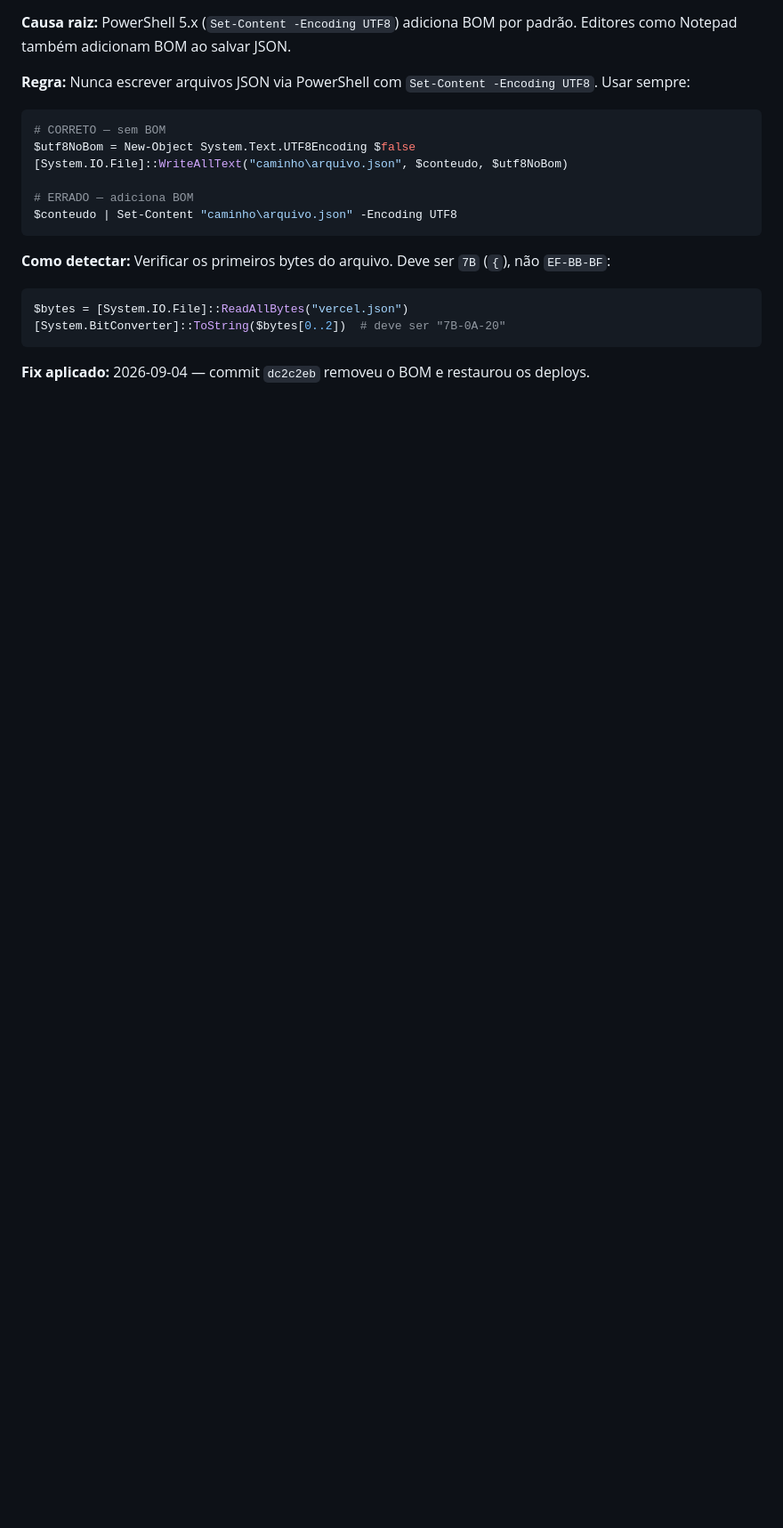
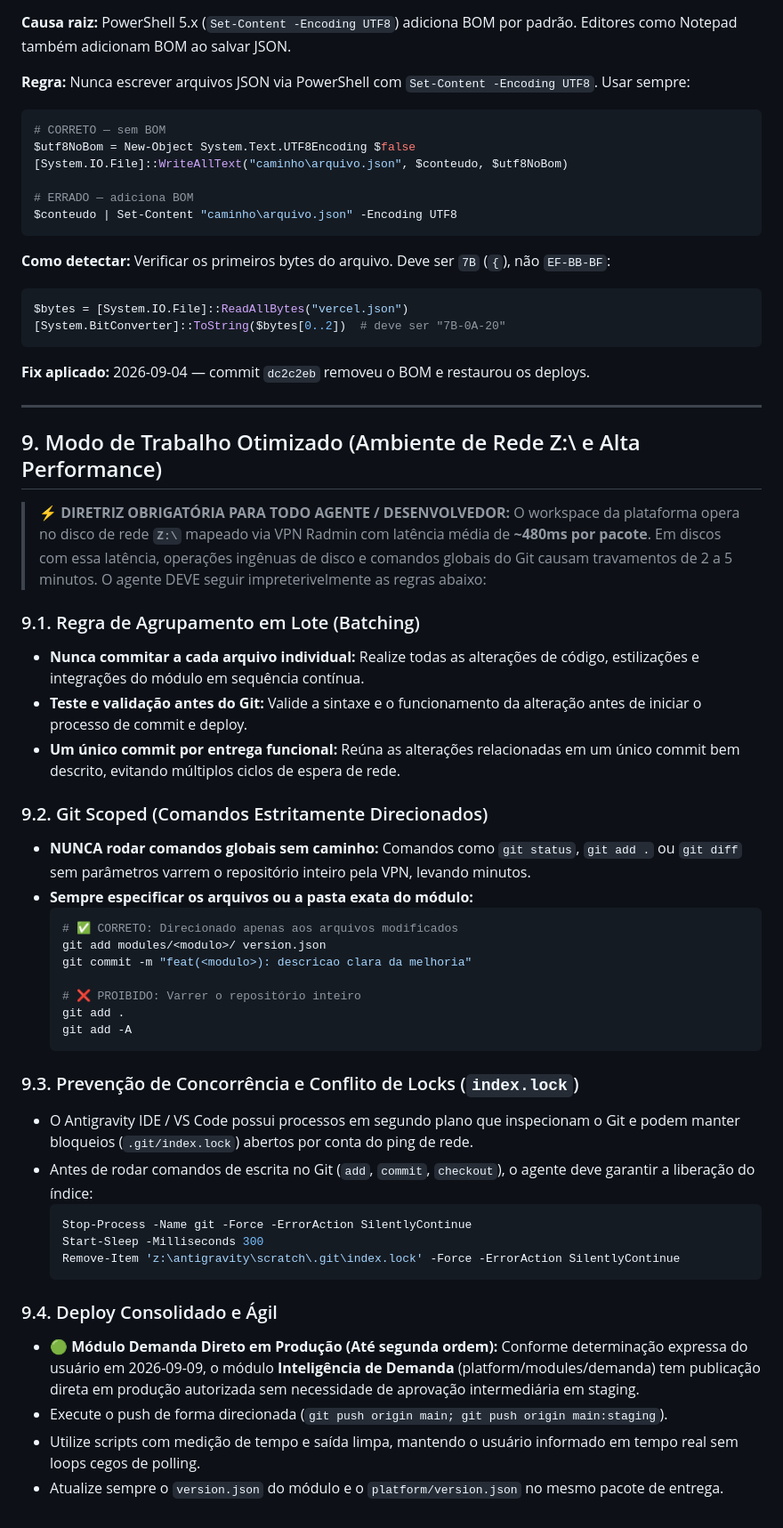
Before and after one commit to parreirapaulohenrique-hash/parreirasistemas, a Markdown page: platform/NOVO_AGENTE.md, the part around the change. Shown at 89% size. Rendered like a GitHub page; blank space fills up the shorter version.

Commit message:
docs: autorizar deploy direto em producao para modulo demanda v3.20.7

````diff
--- a/platform/NOVO_AGENTE.md
+++ b/platform/NOVO_AGENTE.md
@@ -489,3 +489,45 @@ $bytes = [System.IO.File]::ReadAllBytes("vercel.json")
 ```
 
 **Fix aplicado:** 2026-09-04 — commit `dc2c2eb` removeu o BOM e restaurou os deploys.
+
+---
+
+## 9. Modo de Trabalho Otimizado (Ambiente de Rede Z:\ e Alta Performance)
+
+> ⚡ **DIRETRIZ OBRIGATÓRIA PARA TODO AGENTE / DESENVOLVEDOR:**
+> O workspace da plataforma opera no disco de rede **`Z:\`** mapeado via VPN Radmin com latência média de **~480ms por pacote**.
+> Em discos com essa latência, operações ingênuas de disco e comandos globais do Git causam travamentos de 2 a 5 minutos.
+> O agente DEVE seguir impreterivelmente as regras abaixo:
+
+### 9.1. Regra de Agrupamento em Lote (Batching)
+* **Nunca commitar a cada arquivo individual:** Realize todas as alterações de código, estilizações e integrações do módulo em sequência contínua.
+* **Teste e validação antes do Git:** Valide a sintaxe e o funcionamento da alteração antes de iniciar o processo de commit e deploy.
+* **Um único commit por entrega funcional:** Reúna as alterações relacionadas em um único commit bem descrito, evitando múltiplos ciclos de espera de rede.
+
+### 9.2. Git Scoped (Comandos Estritamente Direcionados)
+* **NUNCA rodar comandos globais sem caminho:** Comandos como `git status`, `git add .` ou `git diff` sem parâmetros varrem o repositório inteiro pela VPN, levando minutos.
+* **Sempre especificar os arquivos ou a pasta exata do módulo:**
+  ```powershell
+  # ✅ CORRETO: Direcionado apenas aos arquivos modificados
+  git add modules/<modulo>/ version.json
+  git commit -m "feat(<modulo>): descricao clara da melhoria"
+
+  # ❌ PROIBIDO: Varrer o repositório inteiro
+  git add .
+  git add -A
+  ```
+
+### 9.3. Prevenção de Concorrência e Conflito de Locks (`index.lock`)
+* O Antigravity IDE / VS Code possui processos em segundo plano que inspecionam o Git e podem manter bloqueios (`.git/index.lock`) abertos por conta do ping de rede.
+* Antes de rodar comandos de escrita no Git (`add`, `commit`, `checkout`), o agente deve garantir a liberação do índice:
+  ```powershell
+  Stop-Process -Name git -Force -ErrorAction SilentlyContinue
+  Start-Sleep -Milliseconds 300
+  Remove-Item 'z:\antigravity\scratch\.git\index.lock' -Force -ErrorAction SilentlyContinue
+  ```
+
+### 9.4. Deploy Consolidado e Ágil
+* 🟢 **Módulo Demanda Direto em Produção (Até segunda ordem):** Conforme determinação expressa do usuário em 2026-09-09, o módulo **Inteligência de Demanda** (platform/modules/demanda) tem publicação direta em produção autorizada sem necessidade de aprovação intermediária em staging.
+* Execute o push de forma direcionada (`git push origin main; git push origin main:staging`).
+* Utilize scripts com medição de tempo e saída limpa, mantendo o usuário informado em tempo real sem loops cegos de polling.
+* Atualize sempre o `version.json` do módulo e o `platform/version.json` no mesmo pacote de entrega.
````
